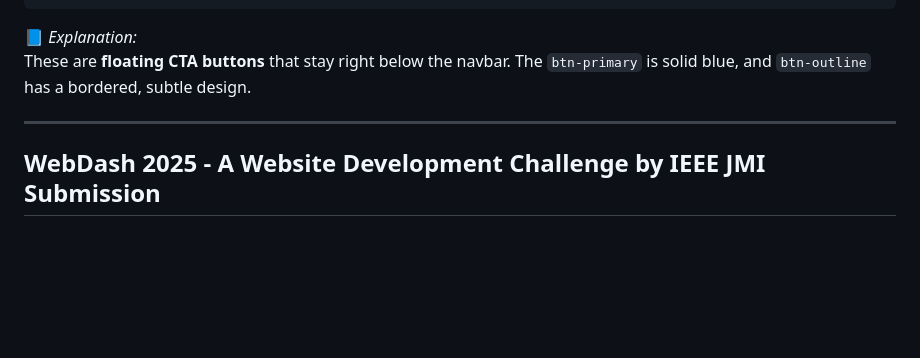
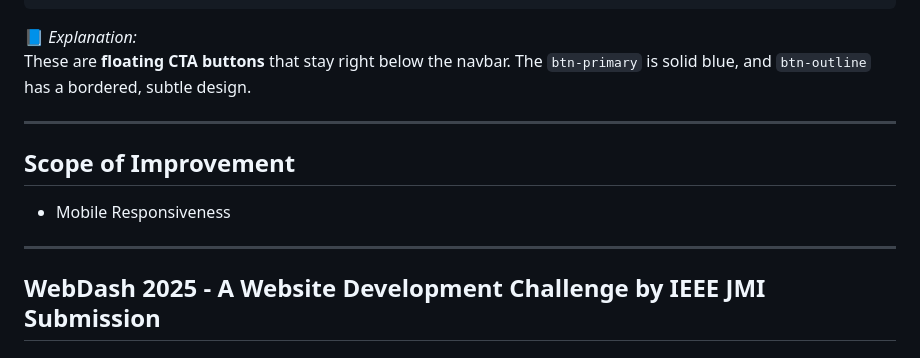
Before and after one commit to Neo-Athelios/WebDash, a Markdown page: README.md, the part around the change. Drawn GitHub-style; blank space fills up the shorter version.

```diff
--- a/README.md
+++ b/README.md
@@ -197,6 +197,9 @@ This is a **responsive grid** of feature cards. Each card uses a box-shadow and
 These are **floating CTA buttons** that stay right below the navbar. The `btn-primary` is solid blue, and `btn-outline` has a bordered, subtle design.
 
 ---
+## Scope of Improvement
+- Mobile Responsiveness
+---
 
 
 
```
